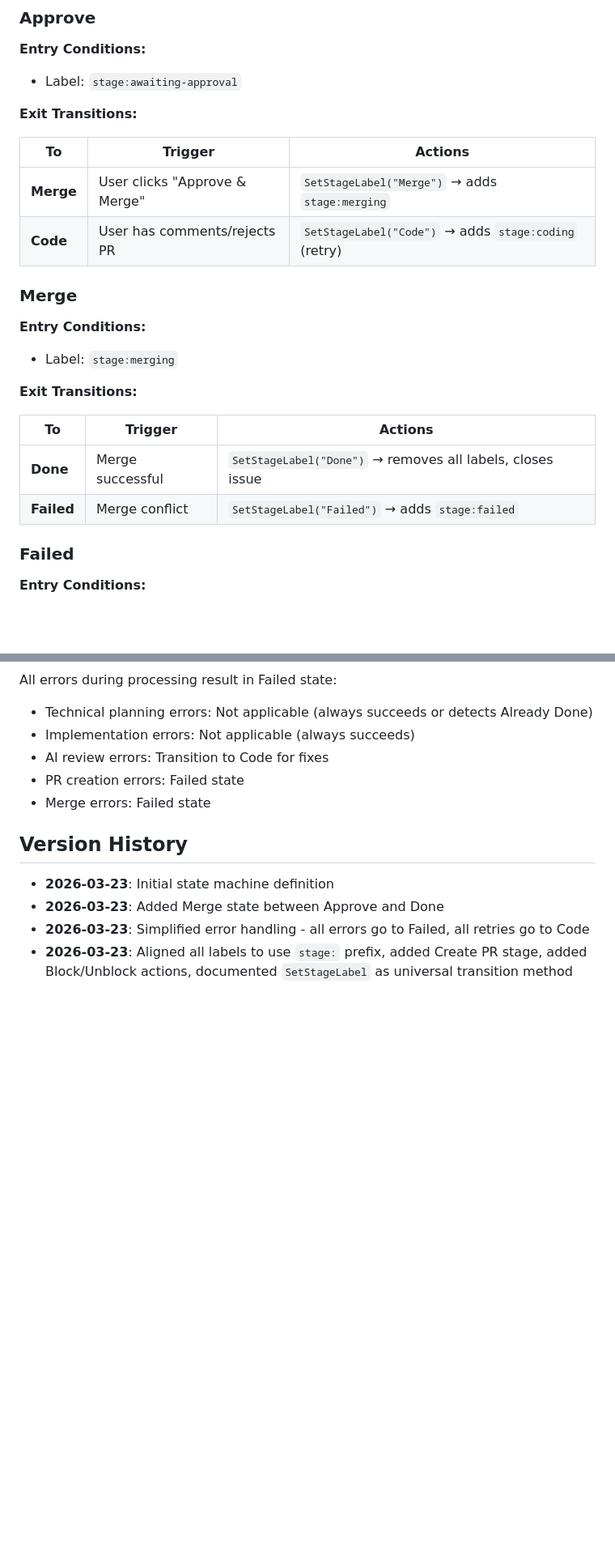
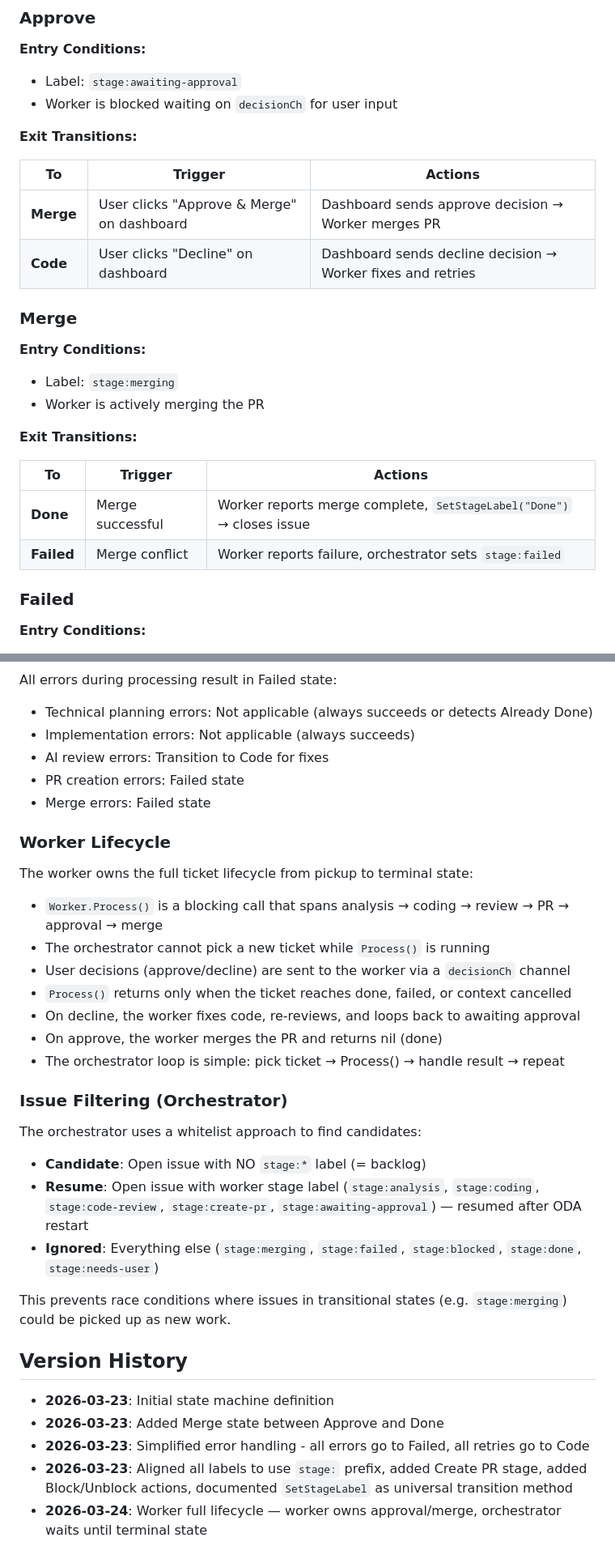
Before and after one commit to crazy-goat/one-dev-army, a Markdown page: docs/state-machine.md, 2 parts joined by grey strips. Shown at 81% size. Drawn GitHub-style; blank space fills up the shorter version.

Commit message:
docs: update state machine for worker full lifecycle and whitelist filtering

```diff
--- a/docs/state-machine.md
+++ b/docs/state-machine.md
@@ -115,25 +115,27 @@ Failed → [User: Cancel] → Backlog
 
 **Entry Conditions:**
 - Label: `stage:awaiting-approval`
+- Worker is blocked waiting on `decisionCh` for user input
 
 **Exit Transitions:**
 
 | To | Trigger | Actions |
 |----|---------|---------|
-| **Merge** | User clicks "Approve & Merge" | `SetStageLabel("Merge")` → adds `stage:merging` |
-| **Code** | User has comments/rejects PR | `SetStageLabel("Code")` → adds `stage:coding` (retry) |
+| **Merge** | User clicks "Approve & Merge" on dashboard | Dashboard sends approve decision → Worker merges PR |
+| **Code** | User clicks "Decline" on dashboard | Dashboard sends decline decision → Worker fixes and retries |
 
 ### Merge
 
 **Entry Conditions:**
 - Label: `stage:merging`
+- Worker is actively merging the PR
 
 **Exit Transitions:**
 
 | To | Trigger | Actions |
 |----|---------|---------|
-| **Done** | Merge successful | `SetStageLabel("Done")` → removes all labels, closes issue |
-| **Failed** | Merge conflict | `SetStageLabel("Failed")` → adds `stage:failed` |
+| **Done** | Merge successful | Worker reports merge complete, `SetStageLabel("Done")` → closes issue |
+| **Failed** | Merge conflict | Worker reports failure, orchestrator sets `stage:failed` |
 
 ### Failed
 
@@ -269,9 +271,31 @@ All errors during processing result in Failed state:
 - PR creation errors: Failed state
 - Merge errors: Failed state
 
+### Worker Lifecycle
+
+The worker owns the full ticket lifecycle from pickup to terminal state:
+
+- `Worker.Process()` is a blocking call that spans analysis → coding → review → PR → approval → merge
+- The orchestrator cannot pick a new ticket while `Process()` is running
+- User decisions (approve/decline) are sent to the worker via a `decisionCh` channel
+- `Process()` returns only when the ticket reaches done, failed, or context cancelled
+- On decline, the worker fixes code, re-reviews, and loops back to awaiting approval
+- On approve, the worker merges the PR and returns nil (done)
+- The orchestrator loop is simple: pick ticket → Process() → handle result → repeat
+
+### Issue Filtering (Orchestrator)
+
+The orchestrator uses a whitelist approach to find candidates:
+- **Candidate**: Open issue with NO `stage:*` label (= backlog)
+- **Resume**: Open issue with worker stage label (`stage:analysis`, `stage:coding`, `stage:code-review`, `stage:create-pr`, `stage:awaiting-approval`) — resumed after ODA restart
+- **Ignored**: Everything else (`stage:merging`, `stage:failed`, `stage:blocked`, `stage:done`, `stage:needs-user`)
+
+This prevents race conditions where issues in transitional states (e.g. `stage:merging`) could be picked up as new work.
+
 ## Version History
 
 - **2026-03-23**: Initial state machine definition
 - **2026-03-23**: Added Merge state between Approve and Done
 - **2026-03-23**: Simplified error handling - all errors go to Failed, all retries go to Code
 - **2026-03-23**: Aligned all labels to use `stage:` prefix, added Create PR stage, added Block/Unblock actions, documented `SetStageLabel` as universal transition method
+- **2026-03-24**: Worker full lifecycle — worker owns approval/merge, orchestrator waits until terminal state
```
